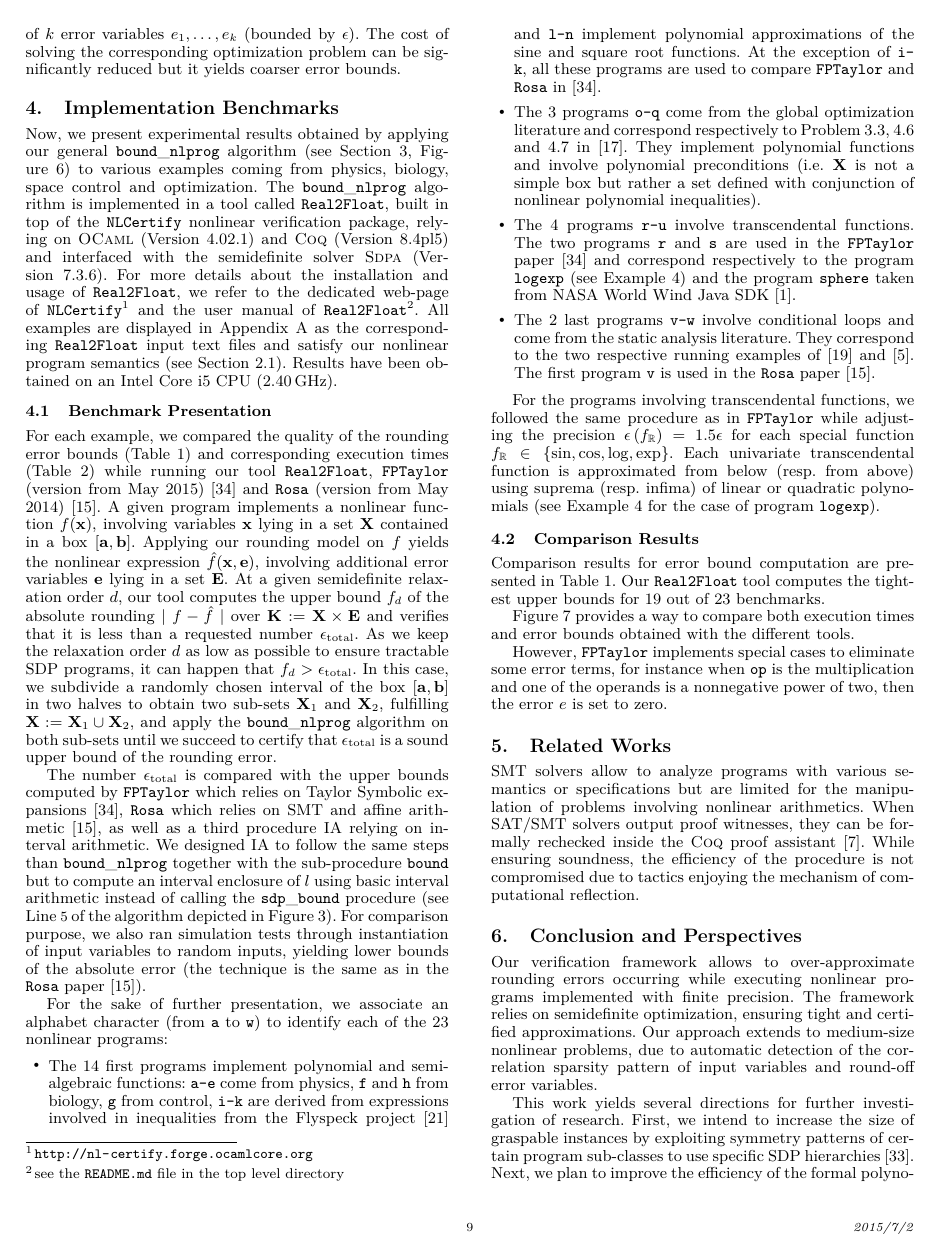
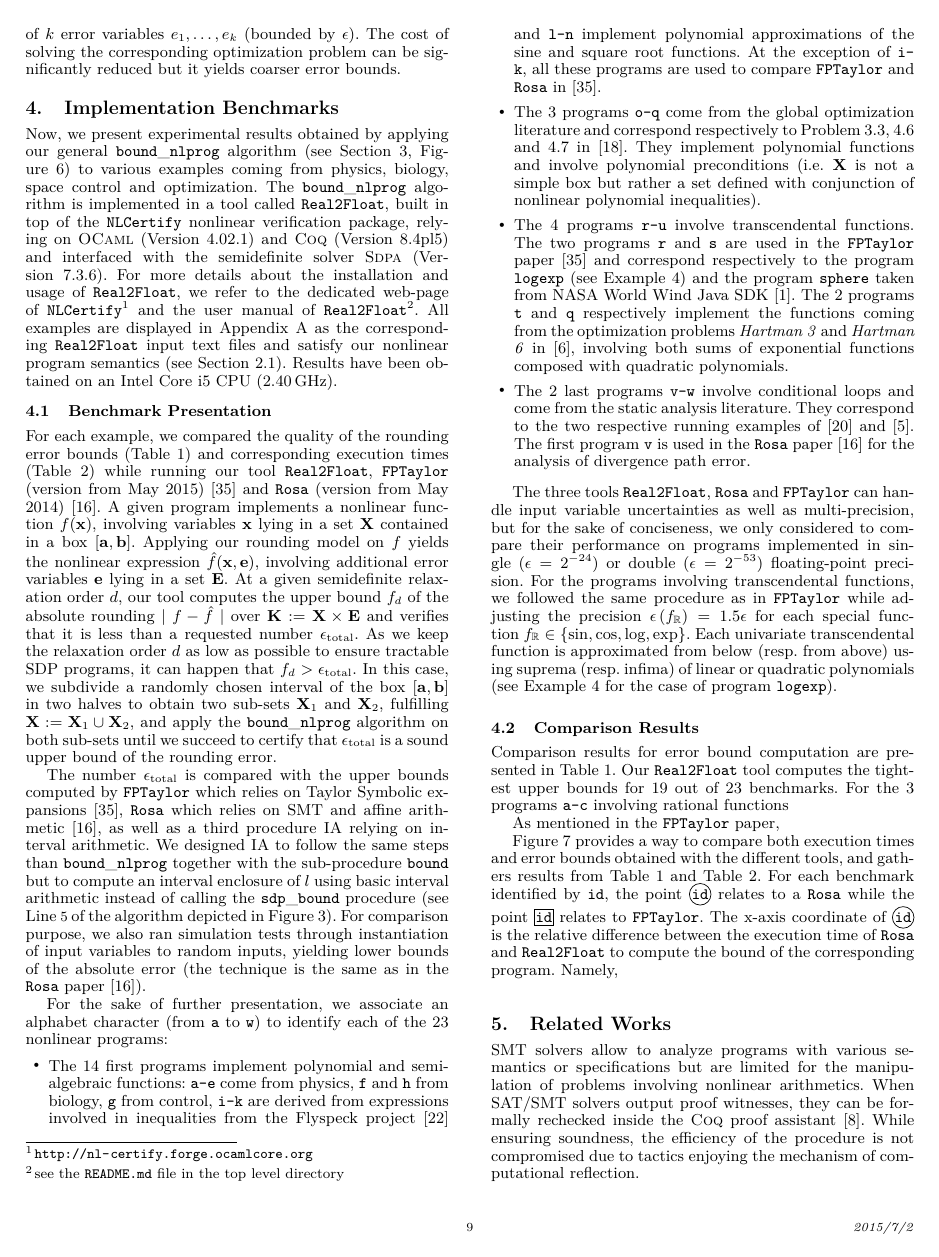
Before and after one commit to afd/real2float, a LaTeX paper (paper/roundsdp.tex): page 9 of 12. Compiled offline with pdfLaTeX; a missing font is replaced by an installed copy or a similar font.

Commit message:
comparisons

```diff
--- a/paper/roundsdp.tex
+++ b/paper/roundsdp.tex
@@ -52,6 +52,7 @@
 \usepackage{enumerate}
 %\usepackage{caption}
 \usepackage{multirow}
+\usepackage{tikz, pgfplots}
 %\usepackage{natbib} %for bibliography via bibtex
 %\usepackage{enumitem}
 %\lstMakeShortInline{$}
@@ -165,6 +166,53 @@
 \newcommand{\sdpa}{\text{\sc Sdpa}}
 \newcommand{\fptaylor}{\mathtt{FPTaylor}}
 \newcommand{\nlcertify}{\mathtt{NLCertify}}
+\makeatletter
+\newcommand*{\circled}{\@ifstar\circledstar\circlednostar}
+\newcommand*{\squared}{\@ifstar\squaredstar\squarednostar}
+\makeatother
+
+\newcommand*\circledstar[1]{%
+  \tikz[baseline=(C.base)]
+    \node[%
+      fill,
+      circle,
+      minimum size=1.em,
+      text=white,
+%      font=\sffamily,
+      inner sep=0.5pt
+    ](C) {\texttt{#1}};%
+}
+\newcommand*\circlednostar[1]{%
+  \tikz[baseline=(C.base)]
+    \node[%
+      draw,
+      circle,
+      minimum size=1.em,
+%      font=\sffamily,
+      inner sep=0.5pt
+    ](C) {\texttt{#1}};%
+}
+\newcommand*\squaredstar[1]{%
+  \tikz[baseline=(C.base)]
+    \node[%
+      fill,
+      rectangle,
+      minimum size=1.em,
+      text=white,
+%      font=\sffamily,
+      inner sep=0.5pt
+    ](C) {\texttt{#1}};%
+}
+\newcommand*\squarednostar[1]{%
+  \tikz[baseline=(C.base)]
+    \node[%
+      draw,
+      rectangle,
+      minimum size=1.em,
+%      font=\sffamily,
+      inner sep=0.5pt
+    ](C) {\texttt{#1}};%
+}
 %\newcommand{\II}{\mathbb{I}}
 %\theoremstyle{plain}
 %\newtheorem{thm}{Theorem}[section]
@@ -933,15 +981,23 @@ For the sake of further presentation, we associate an alphabet character (from \
 \begin{itemize}
 \item The $14$ first programs implement polynomial and semialgebraic functions: \code{a-e} come from physics, \code{f} and \code{h} from biology, \code{g} from control, \code{i-k} are derived from expressions involved in inequalities from the Flyspeck project~\cite{Flyspeck06} and \code{l-n} implement polynomial approximations of the sine and square root functions. At the exception of \code{i-k}, all these programs are used to compare $\fptaylor$ and $\rosa$ in~\cite{fptaylor15}.
 \item The $3$ programs \code{o-q} come from the global optimization literature and correspond respectively to Problem 3.3, 4.6 and 4.7 in~\cite{Floudas90}. They implement polynomial functions and involve polynomial preconditions (i.e. $\X$ is not a simple box but rather a set defined with conjunction of nonlinear polynomial inequalities).
-\item The $4$ programs \code{r-u} involve transcendental functions. The two programs \code{r} and \code{s} are used in the $\fptaylor$ paper~\cite{fptaylor15} and correspond respectively to the program \code{logexp} (see Example~\ref{ex:logexp}) and the program \code{sphere} taken from NASA World Wind Java SDK~\cite{NASA}.
-\item The $2$ last programs \code{v-w} involve conditional loops and come from the static analysis literature. They correspond to the two respective running examples of~\cite{Zonotope10} and~\cite{Marechal14}. The first program \code{v} is used in the $\rosa$ paper~\cite{Darulova14Popl}.
+\item The $4$ programs \code{r-u} involve transcendental functions. The two programs \code{r} and \code{s} are used in the $\fptaylor$ paper~\cite{fptaylor15} and correspond respectively to the program \code{logexp} (see Example~\ref{ex:logexp}) and the program \code{sphere} taken from NASA World Wind Java SDK~\cite{NASA}. The $2$ programs \code{t} and \code{q} respectively implement the functions coming from the optimization problems \textit{Hartman 3} and \textit{Hartman 6} in~\cite{Ali05}, involving both sums of exponential functions composed with quadratic polynomials.
+\item The $2$ last programs \code{v-w} involve conditional loops and come from the static analysis literature. They correspond to the two respective running examples of~\cite{Zonotope10} and~\cite{Marechal14}. The first program \code{v} is used in the $\rosa$ paper~\cite{Darulova14Popl} for the analysis of divergence path error.
 \end{itemize}
 
+The three tools $\realtofloat$, $\rosa$ and $\fptaylor$ can handle input variable uncertainties as well as multi-precision, but for the sake of conciseness, we only considered to compare their performance on programs implemented in single ($\epsilon = 2^{-24}$) or double ($\epsilon = 2^{-53}$) floating-point precision.
 For the programs involving transcendental functions, we followed the same procedure as in $\fptaylor$ while adjusting the precision $\epsilon \,  (f_{\R}) = 1.5 \epsilon$ for each special function $f_{\R} \in \{\sin, \cos, \log, \exp \}$. Each univariate transcendental function is approximated from below (resp.~from above) using suprema (resp.~infima) of linear or quadratic polynomials (see Example~\ref{ex:logexp} for the case of program \code{logexp}).
 
 \subsection{Comparison Results}
 
-Comparison results for error bound computation are presented in Table~\ref{table:error}. Our $\realtofloat$ tool computes the tightest upper bounds for $19$ out of $\nbenchs$ benchmarks.
+Comparison results for error bound computation are presented in Table~\ref{table:error}. Our $\realtofloat$ tool computes the tightest upper bounds for $19$ out of $\nbenchs$ benchmarks. For the $3$ programs \code{a-c} involving rational functions
+
+% - not able to handle either transcendental or conditionals
+% NaN the procedure IA fails to compute an interval enclosure of the denominator which does not contain zero
+% OoM
+% Our tool is limited w.r.t. symbolic manipulations (derivation, normalization of rational functions,...) thus not able to handle azimuth.
+
+As mentioned in the $\fptaylor$ paper,
 
 \begin{table*}[!ht]
 %\small
@@ -952,7 +1008,14 @@ Comparison results for error bound computation are presented in Table~\ref{table
 \end{center}
 \end{table*}
 %
-Figure~\ref{fig:timebound} provides a way to compare both execution times and error bounds obtained with the different tools.
+Figure~\ref{fig:timebound} provides a way to compare both execution times and error bounds obtained with the different tools, and gathers results from Table~\ref{table:error} and Table~\ref{table:cpu}.
+For each benchmark identified by \code{id}, the point \circled{id} relates to a $\rosa$ while the point \squared{id} relates to $\fptaylor$.
+The x-axis coordinate of \circled{id} is the relative difference between the execution time of $\rosa$ and $\realtofloat$ to compute the bound of the corresponding program. Namely,
+
+%The x-axis represents the relative difference between the execution time of rosa (resp fptaylor) and realtofloat. In Table2, for a given benchmark indicated at row \code{id}, let t_realtofloat be the corresponding entry of the third column and t_{rosa} be the corresponding entry of the fourth (resp fifth) column
+%then the x-axis coordinate of  is (t_{rosa} - t_{realtofloat}) / t_{real2float} (resp ).
+%Similarly, the y-axis represents the relative difference between the error bounds.
+
 %
 \begin{figure*}[!ht]
 \begin{center}
@@ -970,10 +1033,9 @@ Figure~\ref{fig:timebound} provides a way to compare both execution times and er
 \end{center}
 \end{table}
 
-However, $\fptaylor$ implements special cases to eliminate some error terms, for instance when $\op$ is the multiplication and one of the operands is a nonnegative power of two, then the error $e$ is set to zero.
+%However, $\fptaylor$ implements special cases to eliminate some error terms, for instance when $\op$ is the multiplication and one of the operands is a nonnegative power of two, then the error $e$ is set to zero.
 
-% also able to handle input variable uncertainties
-% Our tool is limited w.r.t. symbolic manipulations (derivation, normalization of rational functions,...) thus not able to handle azimuth.
+
 % We didn't succeed to find conditional programs with more than 2 variables and constraints of degree greater than 3.
 
 \section{Related Works}
```
Also changed, not shown: paper/roundsdp.bib (+19 -0 lines), paper/timebound.tex (+0 -1 lines).
